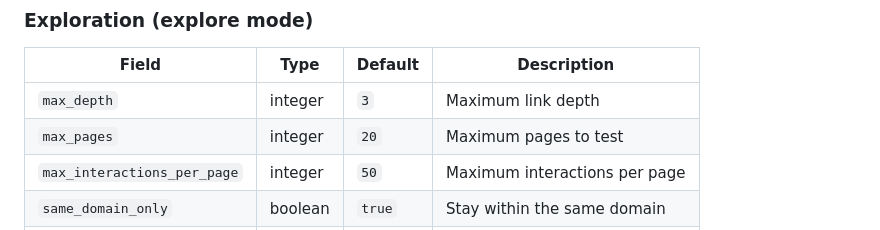
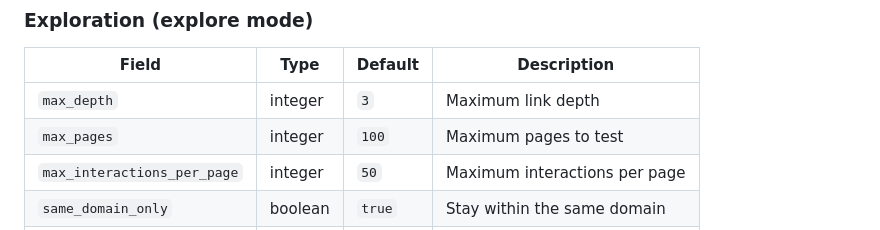
Before and after one commit to billrichards/qa-agent, a Markdown page: docs/web-api.md, the part around the change. GitHub-like rendering.

Commit message:
fix documentation (min_pages default)

```diff
--- a/docs/web-api.md
+++ b/docs/web-api.md
@@ -328,7 +328,7 @@ The [`POST /api/run`](#post-apirun) endpoint accepts a JSON object. Only `urls`
 | Field | Type | Default | Description |
 |---|---|---|---|
 | `max_depth` | integer | `3` | Maximum link depth |
-| `max_pages` | integer | `20` | Maximum pages to test |
+| `max_pages` | integer | `100` | Maximum pages to test |
 | `max_interactions_per_page` | integer | `50` | Maximum interactions per page |
 | `same_domain_only` | boolean | `true` | Stay within the same domain |
 | `ignore_patterns` | string[] | `[]` | URL regex patterns to skip |
```
